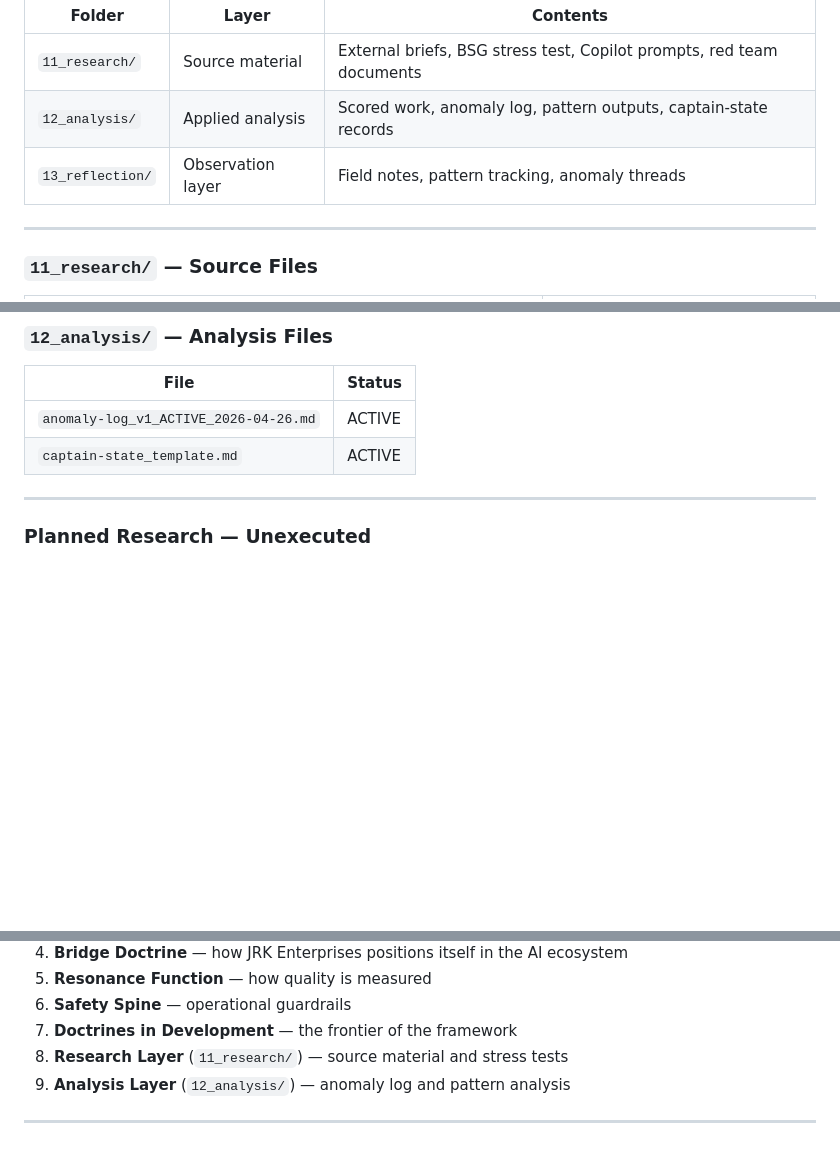
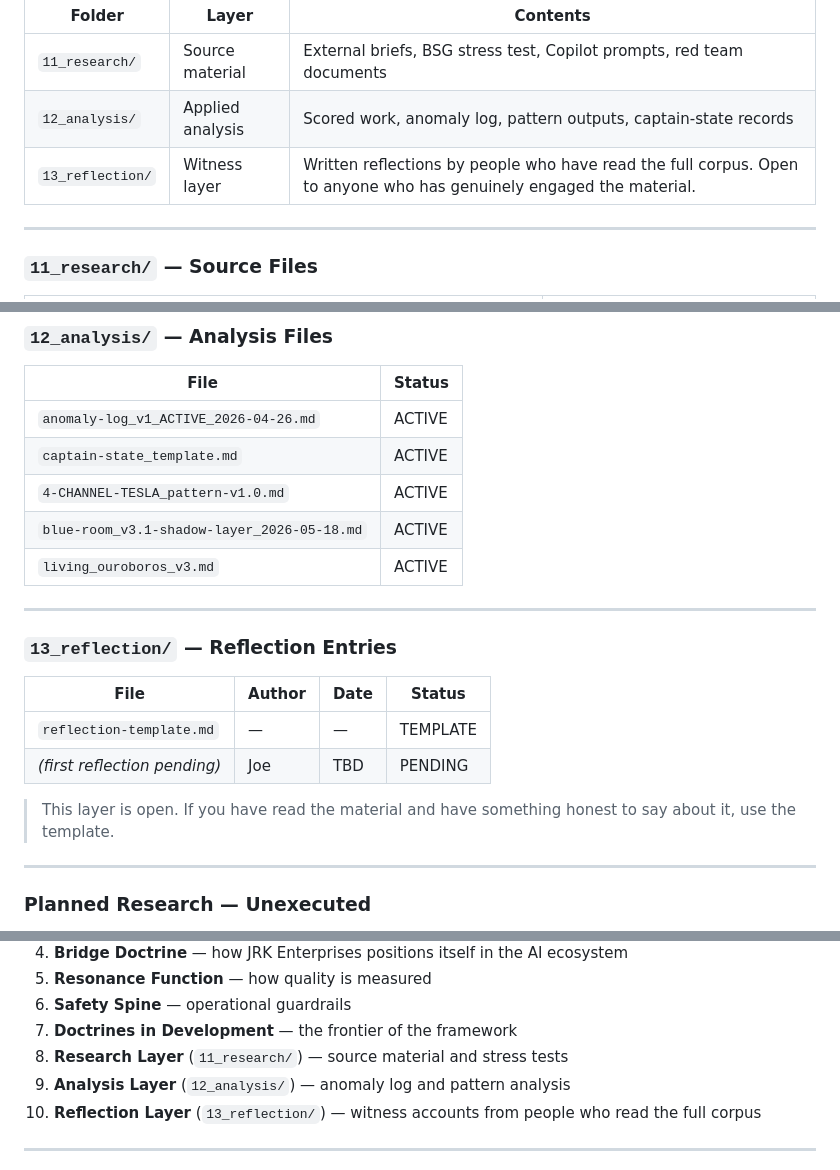
Before and after one commit to thejkunkel-cmd/projekt-humanity-research, a Markdown page: DOCTRINE-INDEX.md, 3 parts joined by grey strips. Rendered like a GitHub page; blank space fills up the shorter version.

Commit message:
fix: update DOCTRINE-INDEX — correct 13_reflection description, add missing 12_analysis files, extend reading order to include reflection layer

```diff
--- a/DOCTRINE-INDEX.md
+++ b/DOCTRINE-INDEX.md
@@ -126,7 +126,7 @@ The following folders in `projekt-humanity-research` map to the research and ana
 |--------|-------|----------|
 | `11_research/` | Source material | External briefs, BSG stress test, Copilot prompts, red team documents |
 | `12_analysis/` | Applied analysis | Scored work, anomaly log, pattern outputs, captain-state records |
-| `13_reflection/` | Observation layer | Field notes, pattern tracking, anomaly threads |
+| `13_reflection/` | Witness layer | Written reflections by people who have read the full corpus. Open to anyone who has genuinely engaged the material. |
 
 ---
 
@@ -154,6 +154,20 @@ The following folders in `projekt-humanity-research` map to the research and ana
 |------|--------|
 | `anomaly-log_v1_ACTIVE_2026-04-26.md` | ACTIVE |
 | `captain-state_template.md` | ACTIVE |
+| `4-CHANNEL-TESLA_pattern-v1.0.md` | ACTIVE |
+| `blue-room_v3.1-shadow-layer_2026-05-18.md` | ACTIVE |
+| `living_ouroboros_v3.md` | ACTIVE |
+
+---
+
+### `13_reflection/` — Reflection Entries
+
+| File | Author | Date | Status |
+|------|--------|------|--------|
+| `reflection-template.md` | — | — | TEMPLATE |
+| *(first reflection pending)* | Joe | TBD | PENDING |
+
+> This layer is open. If you have read the material and have something honest to say about it, use the template.
 
 ---
 
@@ -184,6 +198,7 @@ The following five research topics have been scoped and have defined research qu
 7. **Doctrines in Development** — the frontier of the framework
 8. **Research Layer** (`11_research/`) — source material and stress tests
 9. **Analysis Layer** (`12_analysis/`) — anomaly log and pattern analysis
+10. **Reflection Layer** (`13_reflection/`) — witness accounts from people who read the full corpus
 
 ---
 
```
Also changed, not shown: other parts of DOCTRINE-INDEX.md (+1 -1 lines).
